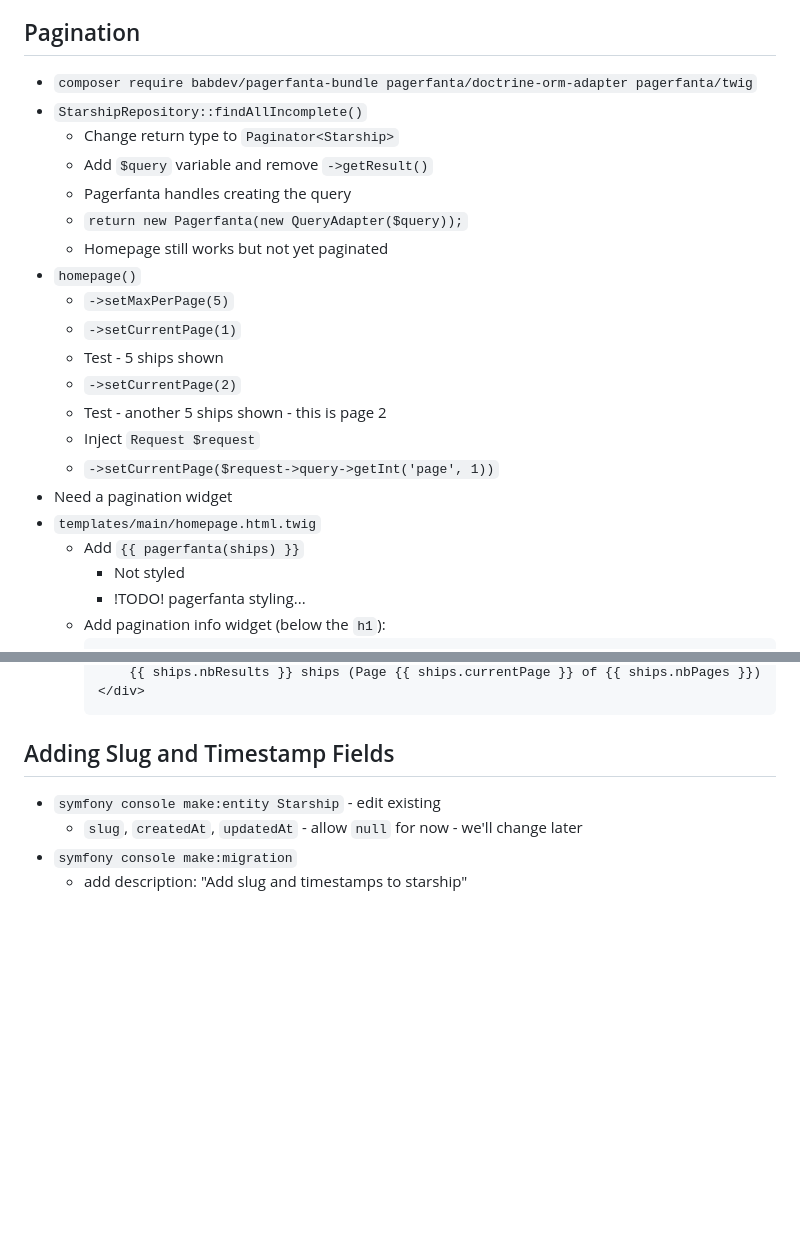
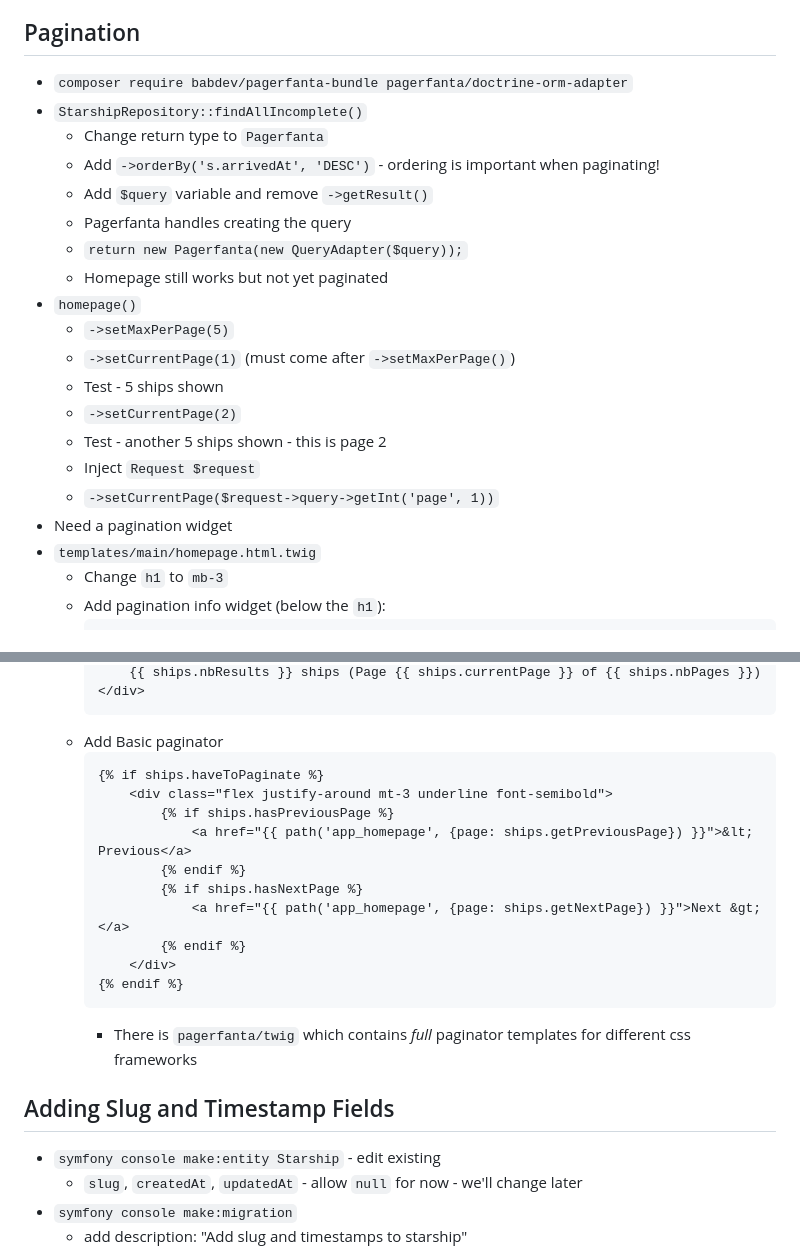
Before and after one commit to SymfonyCasts/symfony7, a Markdown page: sfcasts/outline/outline.md, 2 parts joined by grey strips. GitHub-like rendering; blank space fills up the shorter version.

Commit message:
update outline

````diff
--- a/sfcasts/outline/outline.md
+++ b/sfcasts/outline/outline.md
@@ -227,16 +227,17 @@
 
 ## Pagination
 
-- `composer require babdev/pagerfanta-bundle pagerfanta/doctrine-orm-adapter pagerfanta/twig`
+- `composer require babdev/pagerfanta-bundle pagerfanta/doctrine-orm-adapter`
 - `StarshipRepository::findAllIncomplete()`
-  - Change return type to `Paginator<Starship>`
+  - Change return type to `Pagerfanta`
+  - Add `->orderBy('s.arrivedAt', 'DESC')` - ordering is important when paginating!
   - Add `$query` variable and remove `->getResult()`
   - Pagerfanta handles creating the query
   - `return new Pagerfanta(new QueryAdapter($query));`
   - Homepage still works but not yet paginated
 - `homepage()`
   - `->setMaxPerPage(5)`
-  - `->setCurrentPage(1)`
+  - `->setCurrentPage(1)` (must come after `->setMaxPerPage()`)
   - Test - 5 ships shown
   - `->setCurrentPage(2)`
   - Test - another 5 ships shown - this is page 2
@@ -244,8 +245,6 @@
   - `->setCurrentPage($request->query->getInt('page', 1))`
 - Need a pagination widget
 - `templates/main/homepage.html.twig`
-  - Add `{{ pagerfanta(ships) }}`
-    - Not styled
-    - !TODO! pagerfanta styling...
+  - Change `h1` to `mb-3`
   - Add pagination info widget (below the `h1`):
     ```twig
@@ -253,6 +252,21 @@
         {{ ships.nbResults }} ships (Page {{ ships.currentPage }} of {{ ships.nbPages }})
     </div>
     ```
+  - Add Basic paginator
+    ```twig
+    {% if ships.haveToPaginate %}
+        <div class="flex justify-around mt-3 underline font-semibold">
+            {% if ships.hasPreviousPage %}
+                <a href="{{ path('app_homepage', {page: ships.getPreviousPage}) }}">&lt; Previous</a>
+            {% endif %}
+            {% if ships.hasNextPage %}
+                <a href="{{ path('app_homepage', {page: ships.getNextPage}) }}">Next &gt;</a>
+            {% endif %}
+        </div>
+    {% endif %}
+    ```
+    - There is `pagerfanta/twig` which contains _full_ paginator templates
+      for different css frameworks
 
 ## Adding Slug and Timestamp Fields
 
````
Also changed, not shown: other parts of sfcasts/outline/outline.md (+1 -1 lines).
